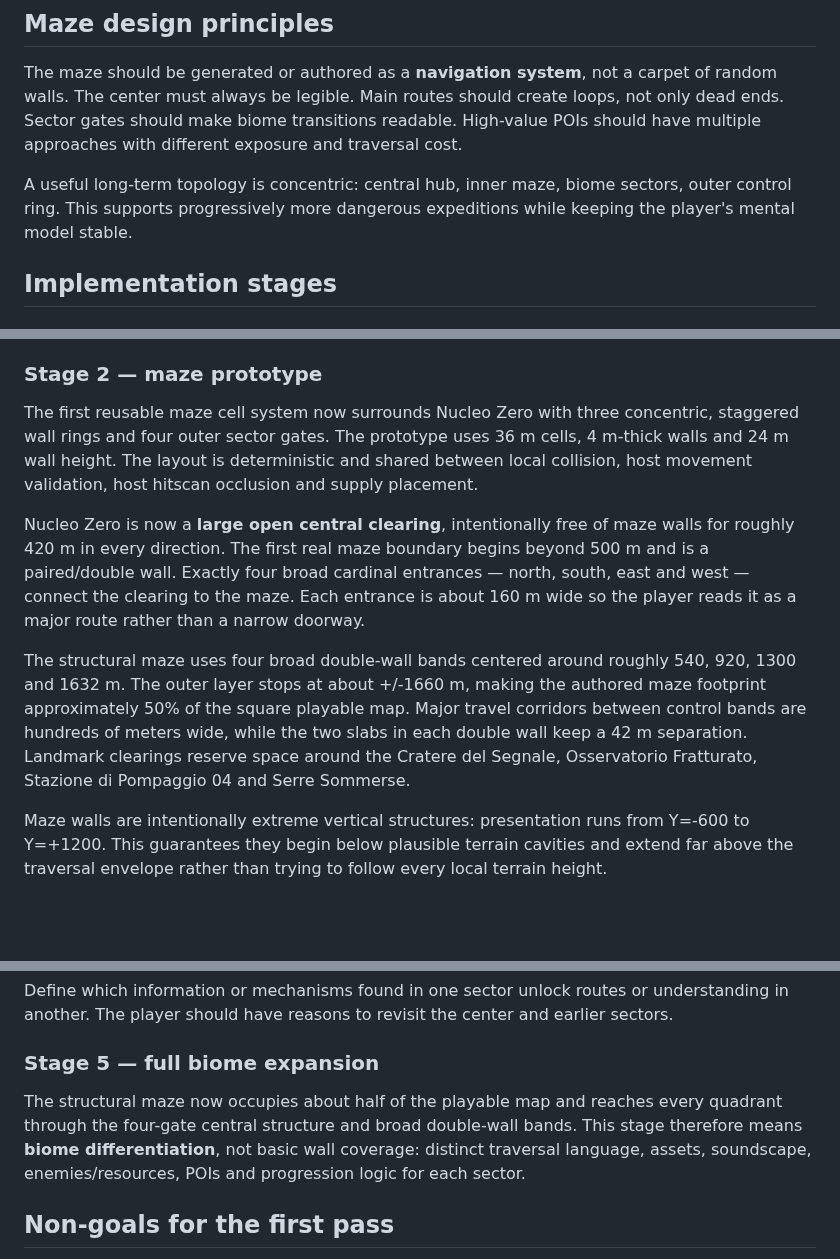
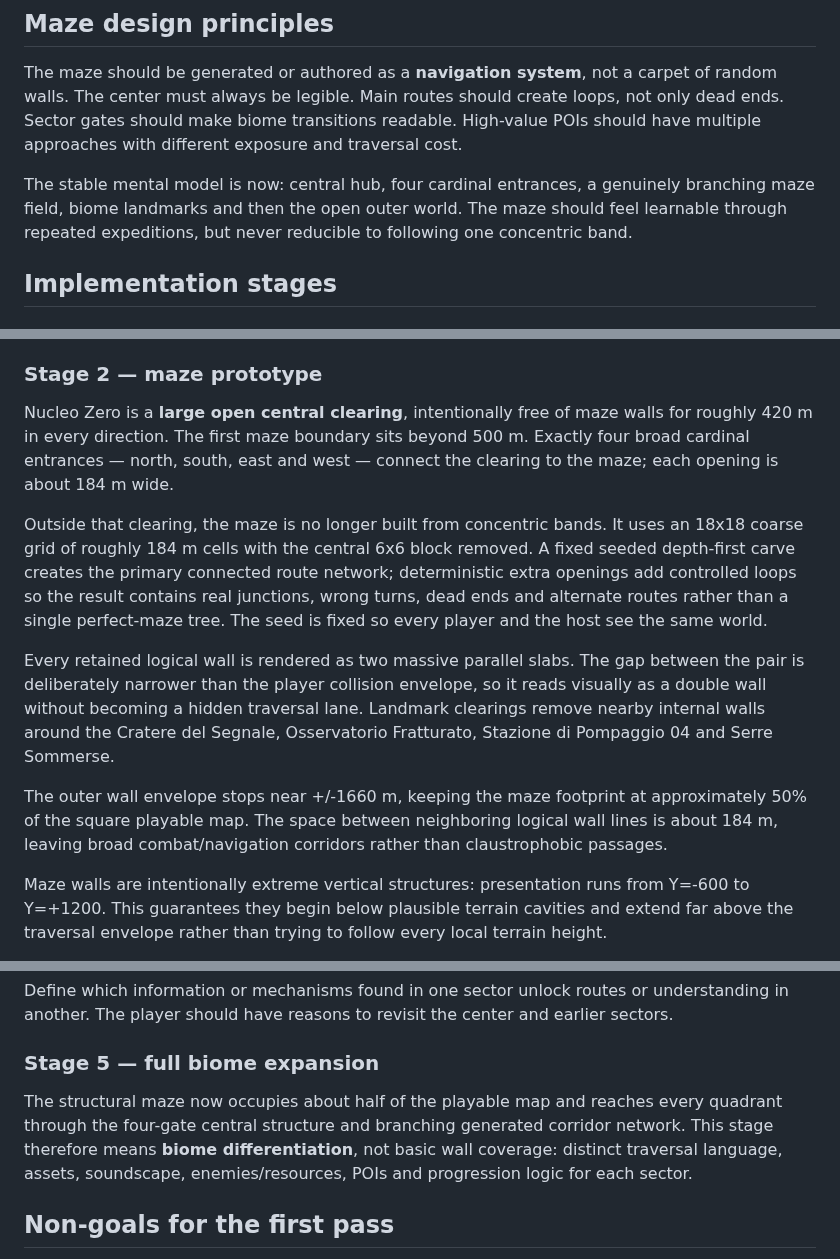
Before and after one commit to gernotfound/gone, a Markdown page: docs/world_vision.md, 3 parts joined by grey strips. Drawn GitHub-style; blank space fills up the shorter version.

Commit message:
Replace ring concept with true maze world direction

```diff
--- a/docs/world_vision.md
+++ b/docs/world_vision.md
@@ -63,7 +63,7 @@ No single explanation should become canon until the POI sequence and intended ga
 
 The maze should be generated or authored as a **navigation system**, not a carpet of random walls. The center must always be legible. Main routes should create loops, not only dead ends. Sector gates should make biome transitions readable. High-value POIs should have multiple approaches with different exposure and traversal cost.
 
-A useful long-term topology is concentric: central hub, inner maze, biome sectors, outer control ring. This supports progressively more dangerous expeditions while keeping the player's mental model stable.
+The stable mental model is now: central hub, four cardinal entrances, a genuinely branching maze field, biome landmarks and then the open outer world. The maze should feel learnable through repeated expeditions, but never reducible to following one concentric band.
 
 ## Implementation stages
 
@@ -78,11 +78,13 @@ A useful long-term topology is concentric: central hub, inner maze, biome sector
 
 ### Stage 2 — maze prototype
 
-The first reusable maze cell system now surrounds Nucleo Zero with three concentric, staggered wall rings and four outer sector gates. The prototype uses 36 m cells, 4 m-thick walls and 24 m wall height. The layout is deterministic and shared between local collision, host movement validation, host hitscan occlusion and supply placement.
+Nucleo Zero is a **large open central clearing**, intentionally free of maze walls for roughly 420 m in every direction. The first maze boundary sits beyond 500 m. Exactly four broad cardinal entrances — north, south, east and west — connect the clearing to the maze; each opening is about 184 m wide.
 
-Nucleo Zero is now a **large open central clearing**, intentionally free of maze walls for roughly 420 m in every direction. The first real maze boundary begins beyond 500 m and is a paired/double wall. Exactly four broad cardinal entrances — north, south, east and west — connect the clearing to the maze. Each entrance is about 160 m wide so the player reads it as a major route rather than a narrow doorway.
+Outside that clearing, the maze is no longer built from concentric bands. It uses an 18x18 coarse grid of roughly 184 m cells with the central 6x6 block removed. A fixed seeded depth-first carve creates the primary connected route network; deterministic extra openings add controlled loops so the result contains real junctions, wrong turns, dead ends and alternate routes rather than a single perfect-maze tree. The seed is fixed so every player and the host see the same world.
 
-The structural maze uses four broad double-wall bands centered around roughly 540, 920, 1300 and 1632 m. The outer layer stops at about +/-1660 m, making the authored maze footprint approximately 50% of the square playable map. Major travel corridors between control bands are hundreds of meters wide, while the two slabs in each double wall keep a 42 m separation. Landmark clearings reserve space around the Cratere del Segnale, Osservatorio Fratturato, Stazione di Pompaggio 04 and Serre Sommerse.
+Every retained logical wall is rendered as two massive parallel slabs. The gap between the pair is deliberately narrower than the player collision envelope, so it reads visually as a double wall without becoming a hidden traversal lane. Landmark clearings remove nearby internal walls around the Cratere del Segnale, Osservatorio Fratturato, Stazione di Pompaggio 04 and Serre Sommerse.
+
+The outer wall envelope stops near +/-1660 m, keeping the maze footprint at approximately 50% of the square playable map. The space between neighboring logical wall lines is about 184 m, leaving broad combat/navigation corridors rather than claustrophobic passages.
 
 Maze walls are intentionally extreme vertical structures: presentation runs from Y=-600 to Y=+1200. This guarantees they begin below plausible terrain cavities and extend far above the traversal envelope rather than trying to follow every local terrain height.
 
@@ -98,7 +100,7 @@ Define which information or mechanisms found in one sector unlock routes or unde
 
 ### Stage 5 — full biome expansion
 
-The structural maze now occupies about half of the playable map and reaches every quadrant through the four-gate central structure and broad double-wall bands. This stage therefore means **biome differentiation**, not basic wall coverage: distinct traversal language, assets, soundscape, enemies/resources, POIs and progression logic for each sector.
+The structural maze now occupies about half of the playable map and reaches every quadrant through the four-gate central structure and branching generated corridor network. This stage therefore means **biome differentiation**, not basic wall coverage: distinct traversal language, assets, soundscape, enemies/resources, POIs and progression logic for each sector.
 
 ## Non-goals for the first pass
 
```
